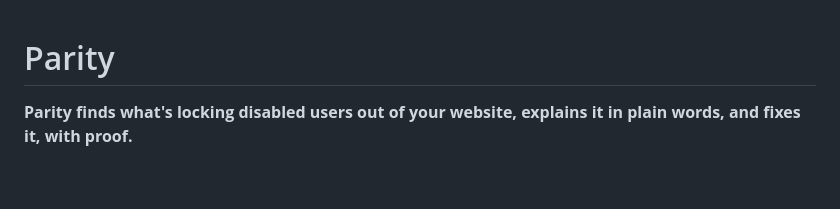
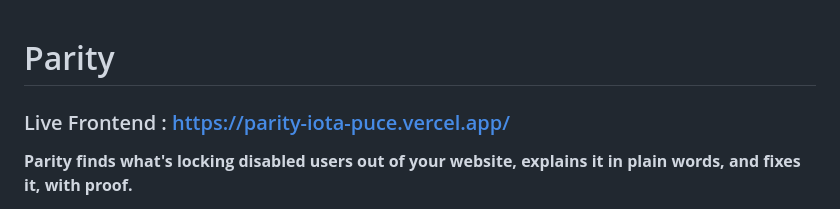
Before and after one commit to MoZainUlAbideen/Parity, a Markdown page: README.md, the part around the change. Rendered like a GitHub page; blank space fills up the shorter version.

Commit message:
Add live frontend link to README
Added a link to the live frontend of the Parity project.

```diff
--- a/README.md
+++ b/README.md
@@ -1,5 +1,5 @@
 # Parity
-
+### Live Frontend : https://parity-iota-puce.vercel.app/
 **Parity finds what's locking disabled users out of your website, explains it in plain words, and fixes it, with proof.**
 
 About 1 in 6 people live with a disability, and 95.9% of the top million homepages fail automated WCAG checks (WebAIM Million 2026). Parity opens a page in a real browser, audits it the way a screen-reader user, a keyboard-only user, and a low-vision user would experience it, and reports each problem with the exact WCAG rule it breaks.
```
